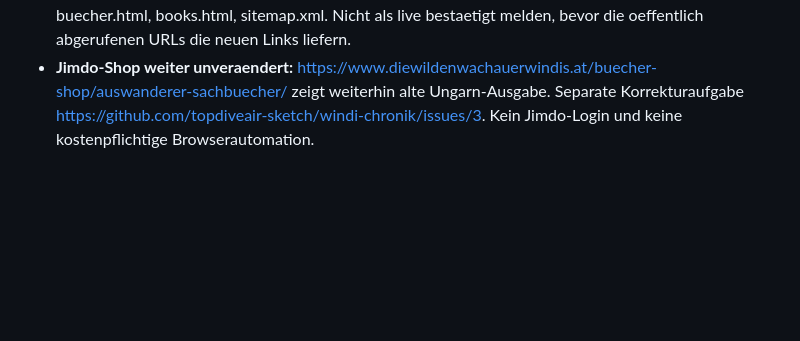
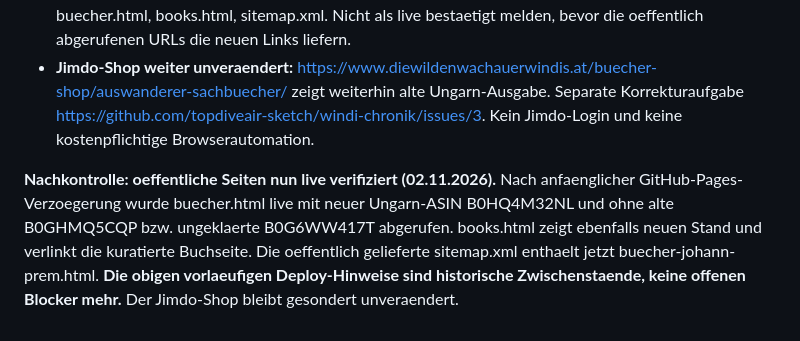
Before and after one commit to topdiveair-sketch/Direcktbuchungen, a Markdown page: marketing/ungarn-rentner-2027-amazon-optimierung.md, the part around the change. Drawn GitHub-style; blank space fills up the shorter version.

Commit message:
Live-Auslieferung aller drei Buchseiten und der Sitemap nach CDN-Propagation bestätigt

```diff
--- a/marketing/ungarn-rentner-2027-amazon-optimierung.md
+++ b/marketing/ungarn-rentner-2027-amazon-optimierung.md
@@ -101,3 +101,5 @@ Optionale kurze Autorenbiografie als **Entwurf**:
 - **Sitemap GitHub aktualisiert, Liveauslieferung noch offen:** https://topdiveair-sketch.github.io/Gaeste/sitemap.xml enthaelt im Code nun neue Unterseite.
 - Der CDN/Pages-Abruf zeigte unmittelbar nach den Updates noch die ALTEN Fassungen von buecher.html, books.html, sitemap.xml. Nicht als live bestaetigt melden, bevor die oeffentlich abgerufenen URLs die neuen Links liefern.
 - **Jimdo-Shop weiter unveraendert:** https://www.diewildenwachauerwindis.at/buecher-shop/auswanderer-sachbuecher/ zeigt weiterhin alte Ungarn-Ausgabe. Separate Korrekturaufgabe https://github.com/topdiveair-sketch/windi-chronik/issues/3. Kein Jimdo-Login und keine kostenpflichtige Browserautomation.
+
+**Nachkontrolle: oeffentliche Seiten nun live verifiziert (02.11.2026).** Nach anfaenglicher GitHub-Pages-Verzoegerung wurde buecher.html live mit neuer Ungarn-ASIN B0HQ4M32NL und ohne alte B0GHMQ5CQP bzw. ungeklaerte B0G6WW417T abgerufen. books.html zeigt ebenfalls neuen Stand und verlinkt die kuratierte Buchseite. Die oeffentlich gelieferte sitemap.xml enthaelt jetzt buecher-johann-prem.html. **Die obigen vorlaeufigen Deploy-Hinweise sind historische Zwischenstaende, keine offenen Blocker mehr.** Der Jimdo-Shop bleibt gesondert unveraendert.
```
